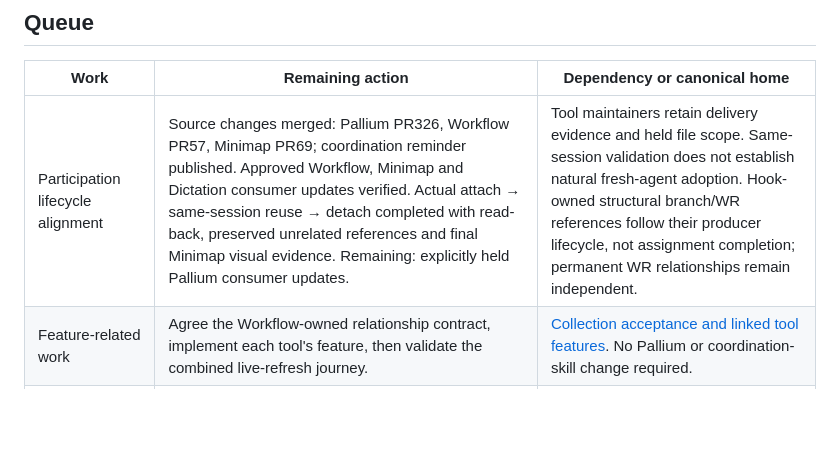
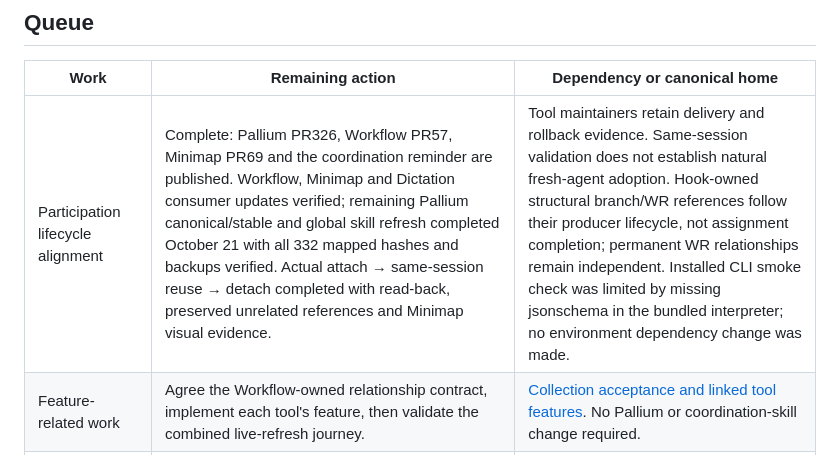
Before and after one commit to rore/rore-collection, a Markdown page: plans/coordination-queue.md, the part around the change. GitHub-like rendering; blank space fills up the shorter version.

Commit message:
Close verified participation skill rollout

```diff
--- a/plans/coordination-queue.md
+++ b/plans/coordination-queue.md
@@ -8,7 +8,7 @@ scheduler, task registry, ownership record, or availability signal.
 
 | Work | Remaining action | Dependency or canonical home |
 |---|---|---|
-| Participation lifecycle alignment | Source changes merged: Pallium PR326, Workflow PR57, Minimap PR69; coordination reminder published. Approved Workflow, Minimap and Dictation consumer updates verified. Actual attach → same-session reuse → detach completed with read-back, preserved unrelated references and final Minimap visual evidence. Remaining: explicitly held Pallium consumer updates. | Tool maintainers retain delivery evidence and held file scope. Same-session validation does not establish natural fresh-agent adoption. Hook-owned structural branch/WR references follow their producer lifecycle, not assignment completion; permanent WR relationships remain independent. |
+| Participation lifecycle alignment | Complete: Pallium PR326, Workflow PR57, Minimap PR69 and the coordination reminder are published. Workflow, Minimap and Dictation consumer updates verified; remaining Pallium canonical/stable and global skill refresh completed October 21 with all 332 mapped hashes and backups verified. Actual attach → same-session reuse → detach completed with read-back, preserved unrelated references and Minimap visual evidence. | Tool maintainers retain delivery and rollback evidence. Same-session validation does not establish natural fresh-agent adoption. Hook-owned structural branch/WR references follow their producer lifecycle, not assignment completion; permanent WR relationships remain independent. Installed CLI smoke check was limited by missing jsonschema in the bundled interpreter; no environment dependency change was made. |
 | Feature-related work | Agree the Workflow-owned relationship contract, implement each tool's feature, then validate the combined live-refresh journey. | [Collection acceptance and linked tool features](feature-related-work.md). No Pallium or coordination-skill change required. |
 | Assigned-work instruction alignment | Align Minimap discovery and Minimap/Pallium participation for assigned investigation and testing, plus the collection lead's confirmation in existing updates. Review together, then refresh discovered consumer installations; reconcile actual product roadmaps only afterward. | Minimap and Pallium maintainers own their source changes and install inventories; collection owns the coordination wording. Consumer refresh waits for all source changes to be ready. |
 | Optional-tool combinations | Validate all eight Pallium/Minimap/Agent Workflow combinations in the [coordination recipe](feature-coordination-recipe.md), without making any tool mandatory. | Reconcile Pallium's [combined Work Record](https://github.com/rore/Pallium/blob/main/.agent-workflow/tasks/combined-ref-association-discovery.md) with Agent Workflow's shipped [resolver](https://github.com/rore/agent-workflow/pull/28), then settle the trusted exact-scope adapter. Pallium [Relay qualification](https://github.com/rore/Pallium/blob/main/roadmap/features/add-wake-first-relay-delivery.md) applies where wake is exercised. |
```
